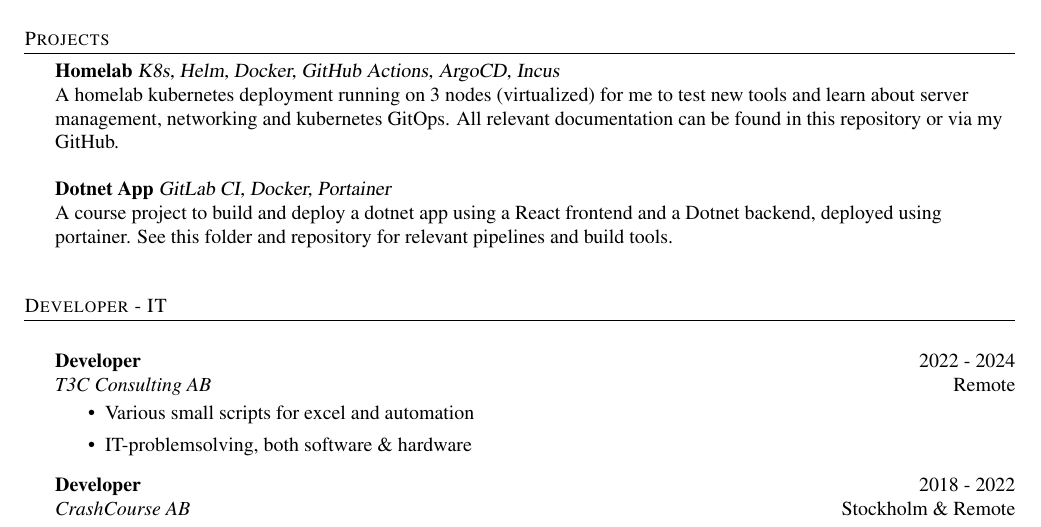
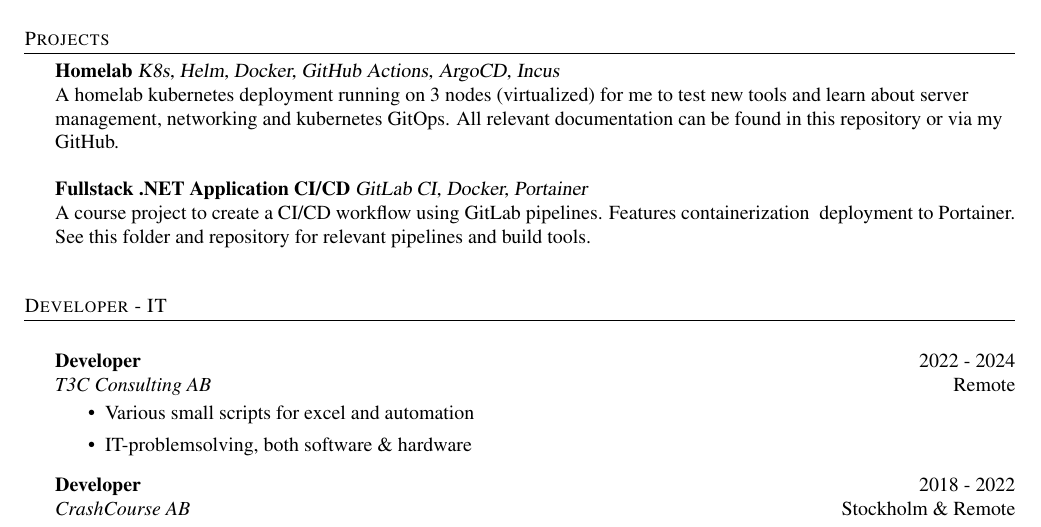
Before and after one commit to pontusc/my-cv, a LaTeX CV (cv.tex): part of the page, cut so that both start at the same text. Compiled offline with pdfLaTeX.

Commit message:
Better project description

```diff
--- a/cv.tex
+++ b/cv.tex
@@ -118,8 +118,8 @@
 A homelab kubernetes deployment running on 3 nodes (virtualized) for me to test new tools and learn about server management, networking and kubernetes GitOps. All relevant documentation can be found \href{https://github.com/pontusc/homelab}{in this repository} or via my GitHub.\\
 \vspace{4mm}
 
-{\textbf{Dotnet App}} {\sl GitLab CI, Docker, Portainer} \\
-A course project to build and deploy a dotnet app using a React frontend and a Dotnet backend, deployed using portainer. See this \href{https://github.com/pontusc/devops-doe24/tree/main/pipeline-utilities}{folder and repository} for relevant pipelines and build tools.\\
+{\textbf{Fullstack .NET Application CI/CD}} {\sl GitLab CI, Docker, Portainer} \\
+A course project to create a CI/CD workflow using GitLab pipelines. Features containerization & deployment to Portainer. See this \href{https://github.com/pontusc/devops-doe24/tree/main/pipeline-utilities}{folder and repository} for relevant pipelines and build tools.\\
 \vspace{8mm}
 
 %==== Experience ====%
```
